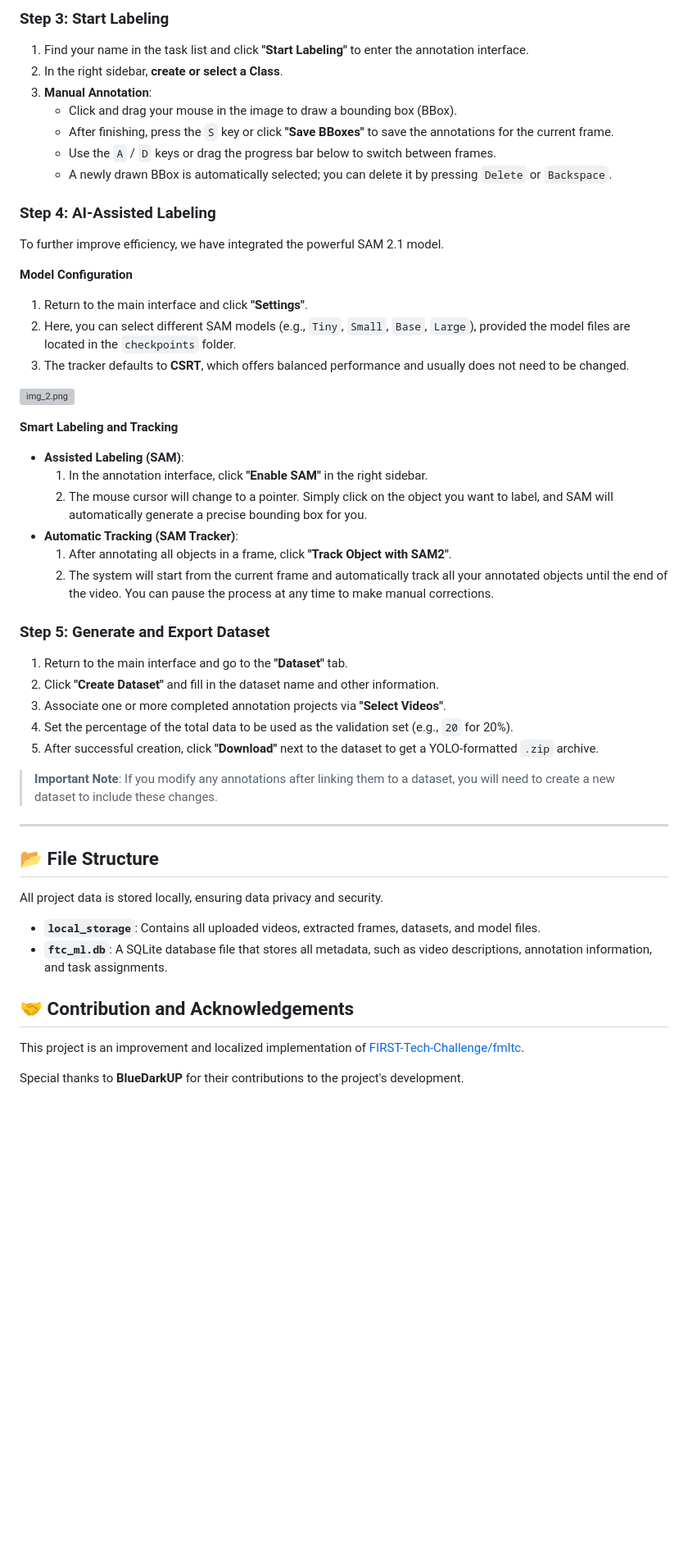
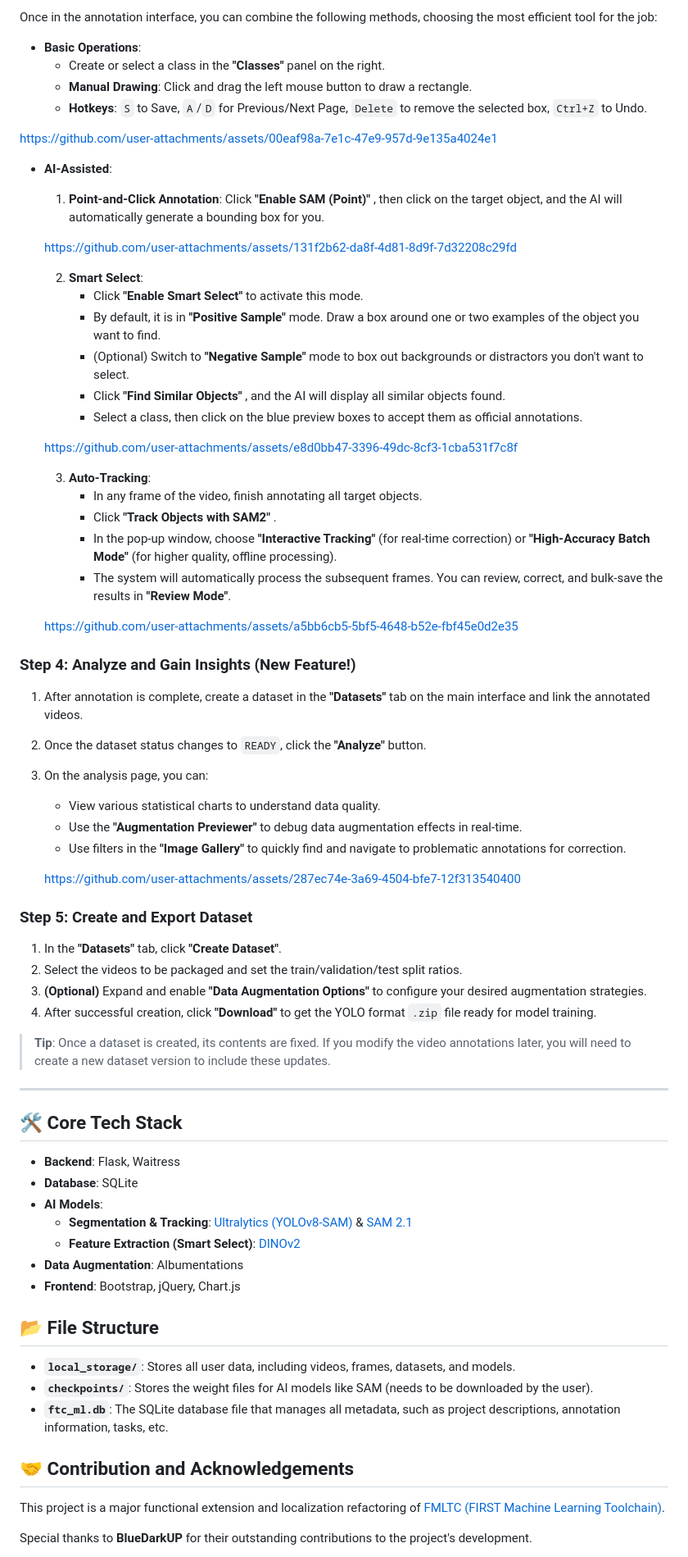
Before and after one commit to BlueDarkUP/Zero2YoloYard, a Markdown page: README-EN.md, the part around one of its changes. Shown at 82% size. Rendered like a GitHub page; blank space fills up the shorter version; grey boxes are pictures that could not be loaded.

```diff
--- a/README-EN.md
+++ b/README-EN.md
@@ -89,55 +109,76 @@ For team collaboration, you can clearly define the scope of work for each member
 
-### Step 3: Start Labeling
+Once in the annotation interface, you can combine the following methods, choosing the most efficient tool for the job:
 
-1.  Find your name in the task list and click **"Start Labeling"** to enter the annotation interface.
-2.  In the right sidebar, **create or select a Class**.
-3.  **Manual Annotation**:
-    - Click and drag your mouse in the image to draw a bounding box (BBox).
-    - After finishing, press the `S` key or click **"Save BBoxes"** to save the annotations for the current frame.
-    - Use the `A` / `D` keys or drag the progress bar below to switch between frames.
-    - A newly drawn BBox is automatically selected; you can delete it by pressing `Delete` or `Backspace`.
+- **Basic Operations**:
+    - Create or select a class in the **"Classes"** panel on the right.
+    - **Manual Drawing**: Click and drag the left mouse button to draw a rectangle.
+    - **Hotkeys**: `S` to Save, `A`/`D` for Previous/Next Page, `Delete` to remove the selected box, `Ctrl+Z` to Undo.
 
-### Step 4: AI-Assisted Labeling
+https://github.com/user-attachments/assets/00eaf98a-7e1c-47e9-957d-9e135a4024e1
 
-To further improve efficiency, we have integrated the powerful SAM 2.1 model.
+- **AI-Assisted**:
+    1.  **Point-and-Click Annotation**: Click **"Enable SAM (Point)"** <i class="bi bi-magic"></i>, then click on the target object, and the AI will automatically generate a bounding box for you.
 
-**Model Configuration**
-1.  Return to the main interface and click **"Settings"**.
-2.  Here, you can select different SAM models (e.g., `Tiny`, `Small`, `Base`, `Large`), provided the model files are located in the `checkpoints` folder.
-3.  The tracker defaults to **CSRT**, which offers balanced performance and usually does not need to be changed.
+    https://github.com/user-attachments/assets/131f2b62-da8f-4d81-8d9f-7d32208c29fd
 
-![img_2.png](assets/img_2.png)
+    2.  **Smart Select**:
+        - Click **"Enable Smart Select"** <i class="bi bi-stars"></i> to activate this mode.
+        - By default, it is in **"Positive Sample"** mode. Draw a box around one or two examples of the object you want to find.
+        - (Optional) Switch to **"Negative Sample"** mode to box out backgrounds or distractors you don't want to select.
+        - Click **"Find Similar Objects"** <i class="bi bi-search"></i>, and the AI will display all similar objects found.
+        - Select a class, then click on the blue preview boxes to accept them as official annotations.
 
-**Smart Labeling and Tracking**
-- **Assisted Labeling (SAM)**:
-    1.  In the annotation interface, click **"Enable SAM"** in the right sidebar.
-    2.  The mouse cursor will change to a pointer. Simply click on the object you want to label, and SAM will automatically generate a precise bounding box for you.
-- **Automatic Tracking (SAM Tracker)**:
-    1.  After annotating all objects in a frame, click **"Track Object with SAM2"**.
-    2.  The system will start from the current frame and automatically track all your annotated objects until the end of the video. You can pause the process at any time to make manual corrections.
+    https://github.com/user-attachments/assets/e8d0bb47-3396-49dc-8cf3-1cba531f7c8f
 
-### Step 5: Generate and Export Dataset
+    3.  **Auto-Tracking**:
+        - In any frame of the video, finish annotating all target objects.
+        - Click **"Track Objects with SAM2"** <i class="bi bi-play-circle"></i>.
+        - In the pop-up window, choose **"Interactive Tracking"** (for real-time correction) or **"High-Accuracy Batch Mode"** (for higher quality, offline processing).
+        - The system will automatically process the subsequent frames. You can review, correct, and bulk-save the results in **"Review Mode"**.
 
-1.  Return to the main interface and go to the **"Dataset"** tab.
-2.  Click **"Create Dataset"** and fill in the dataset name and other information.
-3.  Associate one or more completed annotation projects via **"Select Videos"**.
-4.  Set the percentage of the total data to be used as the validation set (e.g., `20` for 20%).
-5.  After successful creation, click **"Download"** next to the dataset to get a YOLO-formatted `.zip` archive.
+    https://github.com/user-attachments/assets/a5bb6cb5-5bf5-4648-b52e-fbf45e0d2e35
 
-> **Important Note**: If you modify any annotations after linking them to a dataset, you will need to create a new dataset to include these changes.
+### Step 4: Analyze and Gain Insights (New Feature!)
+
+1.  After annotation is complete, create a dataset in the **"Datasets"** tab on the main interface and link the annotated videos.
+2.  Once the dataset status changes to `READY`, click the **"Analyze"** <i class="bi bi-bar-chart-line"></i> button.
+3.  On the analysis page, you can:
+    - View various statistical charts to understand data quality.
+    - Use the **"Augmentation Previewer"** to debug data augmentation effects in real-time.
+    - Use filters in the **"Image Gallery"** to quickly find and navigate to problematic annotations for correction.
+
+    https://github.com/user-attachments/assets/287ec74e-3a69-4504-bfe7-12f313540400
+
+### Step 5: Create and Export Dataset
+
+1.  In the **"Datasets"** tab, click **"Create Dataset"**.
+2.  Select the videos to be packaged and set the train/validation/test split ratios.
+3.  **(Optional)** Expand and enable **"Data Augmentation Options"** to configure your desired augmentation strategies.
+4.  After successful creation, click **"Download"** <i class="bi bi-download"></i> to get the YOLO format `.zip` file ready for model training.
+
+> **Tip**: Once a dataset is created, its contents are fixed. If you modify the video annotations later, you will need to create a new dataset version to include these updates.
 
 ---
 
+## 🛠️ Core Tech Stack
+
+- **Backend**: Flask, Waitress
+- **Database**: SQLite
+- **AI Models**:
+    - **Segmentation & Tracking**: [Ultralytics (YOLOv8-SAM)](https://github.com/ultralytics/ultralytics) & [SAM 2.1](https://github.com/facebookresearch/segment-anything)
+    - **Feature Extraction (Smart Select)**: [DINOv2](https://github.com/facebookresearch/dinov2)
+- **Data Augmentation**: Albumentations
+- **Frontend**: Bootstrap, jQuery, Chart.js
+
 ## 📂 File Structure
 
-All project data is stored locally, ensuring data privacy and security.
-
--   **`local_storage`**: Contains all uploaded videos, extracted frames, datasets, and model files.
--   **`ftc_ml.db`**: A SQLite database file that stores all metadata, such as video descriptions, annotation information, and task assignments.
+-   **`local_storage/`**: Stores all user data, including videos, frames, datasets, and models.
+-   **`checkpoints/`**: Stores the weight files for AI models like SAM (needs to be downloaded by the user).
+-   **`ftc_ml.db`**: The SQLite database file that manages all metadata, such as project descriptions, annotation information, tasks, etc.
 
 ## 🤝 Contribution and Acknowledgements
 
-This project is an improvement and localized implementation of [FIRST-Tech-Challenge/fmltc](https://github.com/FIRST-Tech-Challenge/fmltc).
+This project is a major functional extension and localization refactoring of [FMLTC (FIRST Machine Learning Toolchain)](https://github.com/FIRST-Tech-Challenge/fmltc).
 
-Special thanks to **BlueDarkUP** for their contributions to the project's development.
+Special thanks to **BlueDarkUP** for their outstanding contributions to the project's development.
 
```
Also changed, not shown: other parts of README-EN.md (+60 -40 lines).
